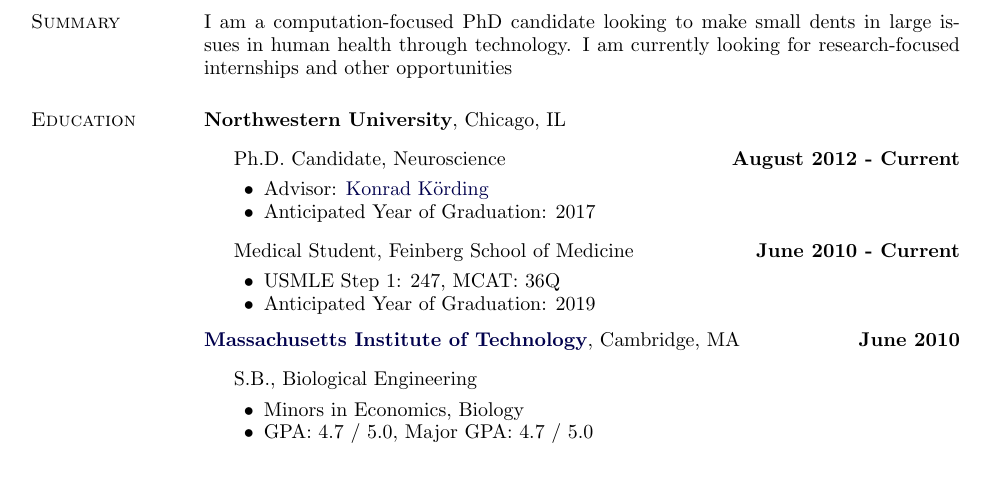
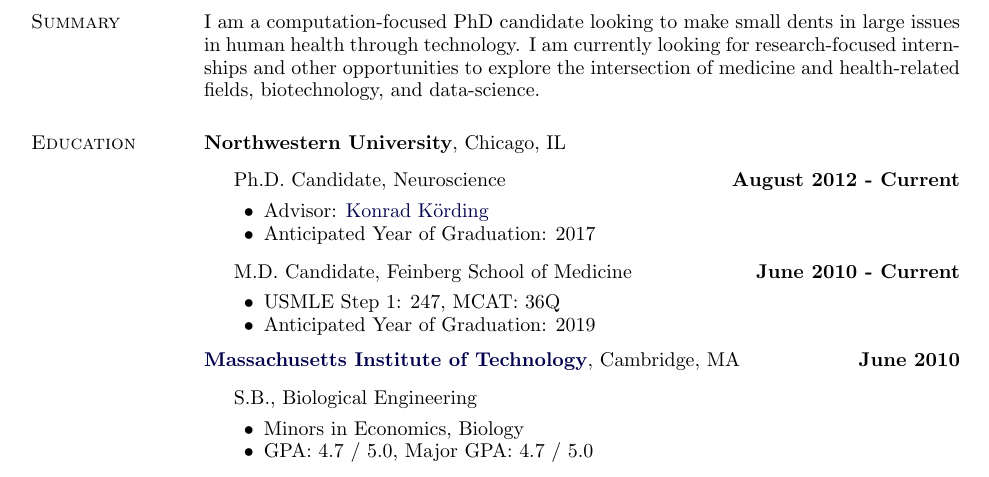
Before and after one commit to tcyb/cybcv, a LaTeX CV (resume/resume_cybulski.tex): part of page 1 of 3, cut so that both start at the same text. Compiled offline with pdfLaTeX.

Commit message:
Updated summary statement

```diff
--- a/resume/resume_cybulski.tex
+++ b/resume/resume_cybulski.tex
@@ -348,7 +348,7 @@
 \end{tabular}
 
 \section{Summary}
-I am a computation-focused PhD candidate looking to make small dents in large issues in human health through technology. I am currently looking for research-focused internships and other opportunities
+I am a computation-focused PhD candidate looking to make small dents in large issues in human health through technology. I am currently looking for research-focused internships and other opportunities to explore the intersection of medicine and health-related fields, biotechnology, and data-science.
 
 \section{Education}
 
@@ -365,7 +365,7 @@
 	\item Anticipated Year of Graduation: 2017
         \end{innerlist}
 
-\item[] Medical Student, Feinberg School of Medicine
+\item[] M.D. Candidate, Feinberg School of Medicine
 	\hfill \textbf{June 2010 - Current}
 	\begin{innerlist}
 		\item USMLE Step 1: 247, MCAT: 36Q
```
Also changed, not shown: resume/resume_cybulski.pdf, 4 other files.
